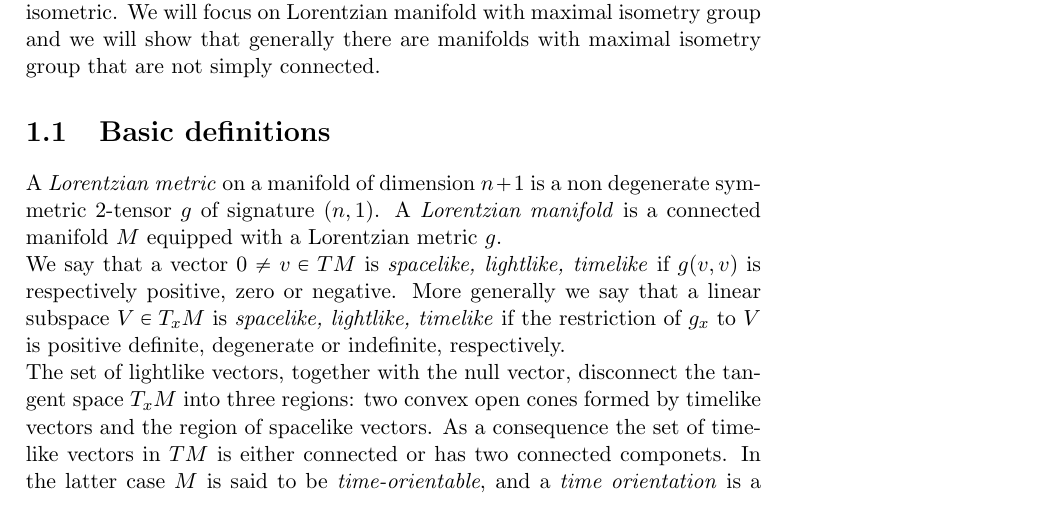
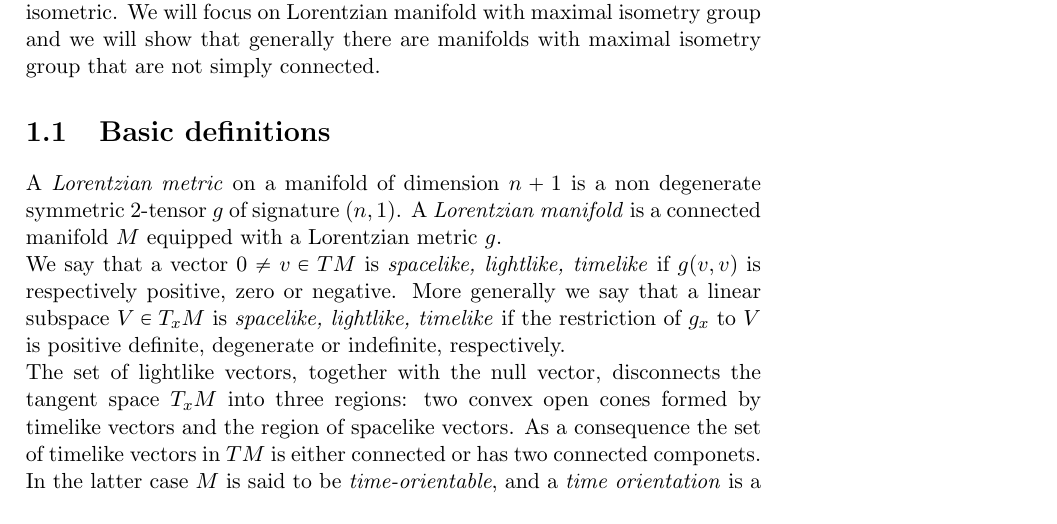
Before and after one commit to Nadilicus/Tesi_magistrale, a LaTeX book (main.tex, which reads Capitolo1.tex): part of page 9 of 56, cut so that both start at the same text. Compiled offline with pdfLaTeX.

Commit message:
Update Capitolo1.tex

```diff
--- a/Capitolo1.tex
+++ b/Capitolo1.tex
@@ -7,7 +7,7 @@ A \textit{Lorentzian metric} on a manifold of dimension $n+1$ is a non degenerat
 A \textit{Lorentzian manifold} is a connected manifold $M$ equipped with a Lorentzian metric $g$.\\
 We say that a vector $0\neq v \in TM$ is \textit{spacelike, lightlike, timelike} if $g(v,v)$ is respectively positive, zero or negative.
 More generally we say that a linear subspace $V \in T_x M$ is \textit{spacelike, lightlike, timelike} if the restriction of $g_x$ to $V$ is positive definite, degenerate or indefinite, respectively.\\
-The set of lightlike vectors, together with the null vector, disconnect the tangent space $T_x M$ into three regions: two convex open cones formed by timelike vectors and the region of spacelike vectors.
+The set of lightlike vectors, together with the null vector, disconnects the tangent space $T_x M$ into three regions: two convex open cones formed by timelike vectors and the region of spacelike vectors.
 As a consequence the set of timelike vectors in $TM$ is either connected or has two connected componets.
 In the latter case $M$ is said to be \textit{time-orientable}, and a \textit{time orientation} is a choice of one of these components.
 Vectors in the chosen component are said to be \textit{future-directed}, and vectors in the other component are said to be \textit{past-directed}.
```
